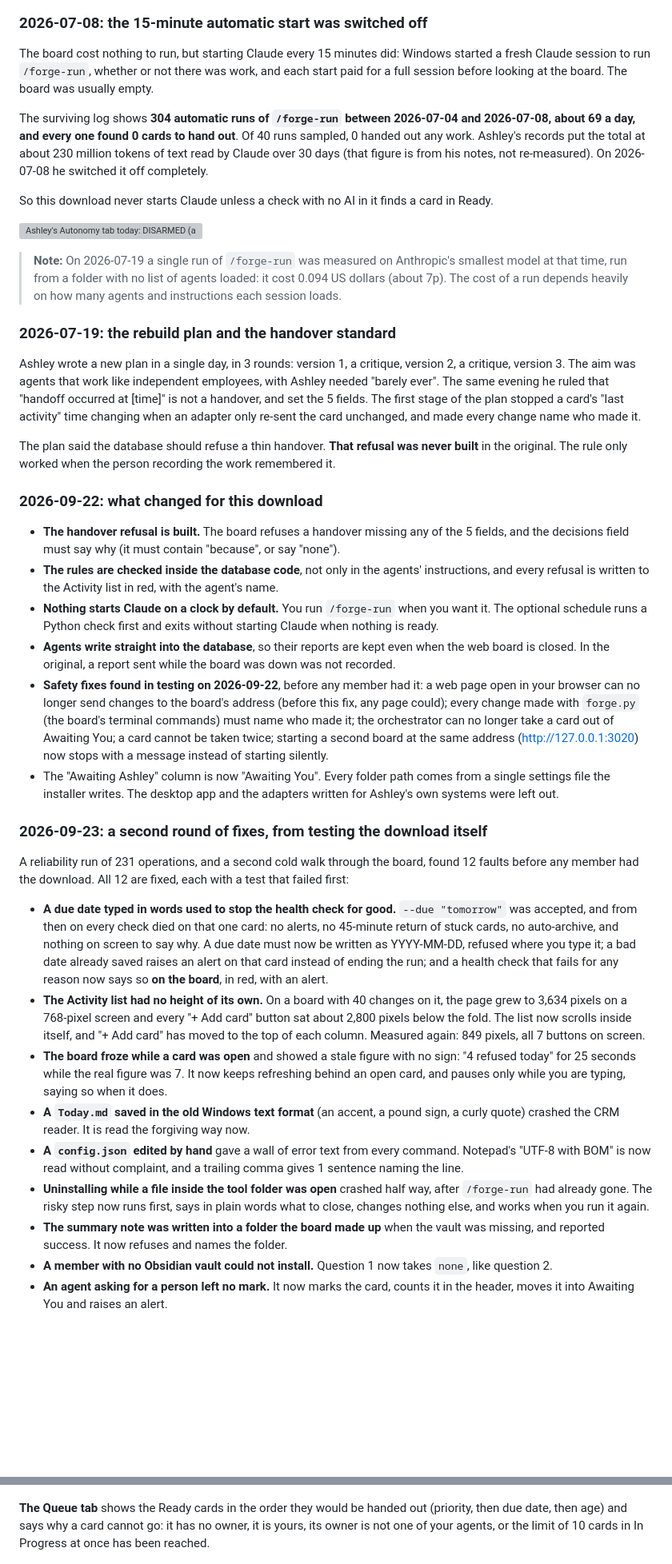
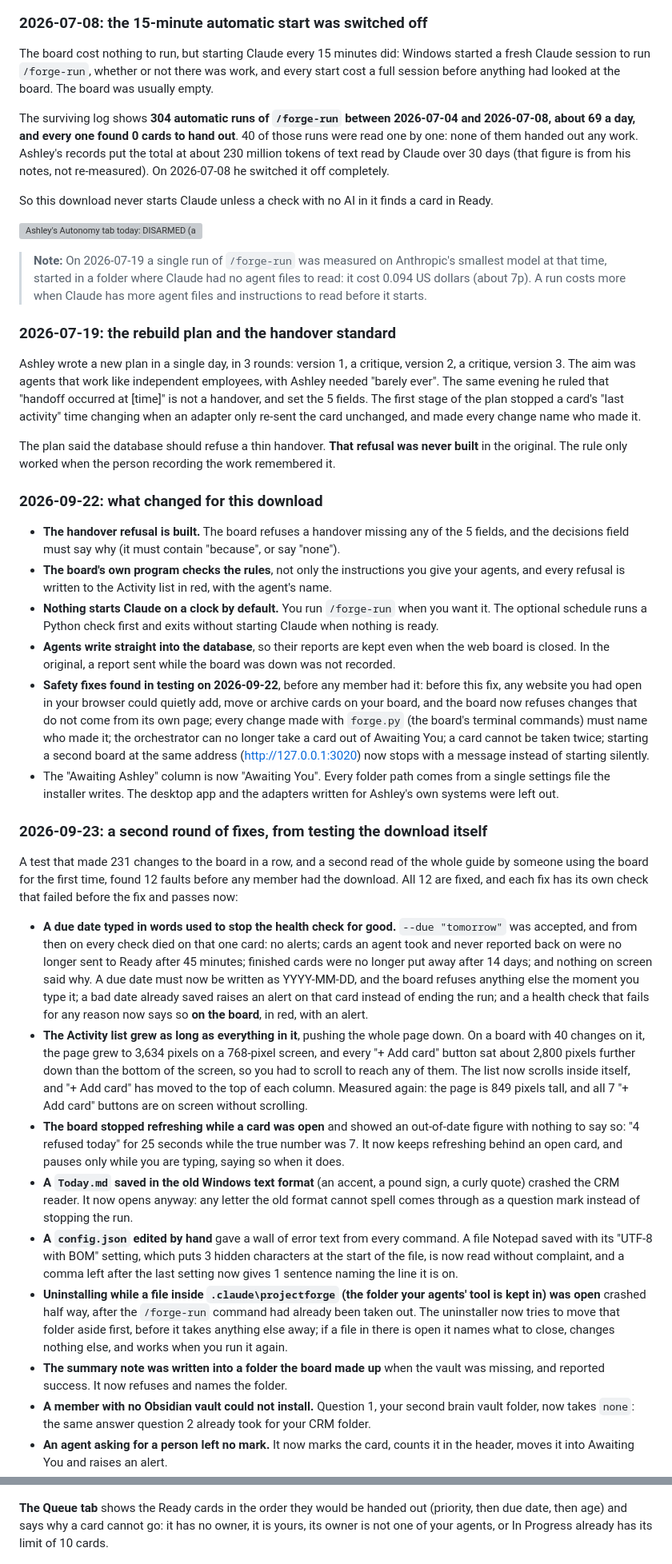
Before and after one commit to OUTLIERS-ai/outliers-ws-03-projectforge, a Markdown page: guide/GUIDE.md, 2 parts joined by grey strips. Shown at 80% size. GitHub-like rendering; blank space fills up the shorter version; grey boxes are pictures that could not be loaded.

```diff
--- a/guide/GUIDE.md
+++ b/guide/GUIDE.md
@@ -126,15 +126,15 @@ He also measured a 7-day starting point: **3 cards done, 18 times Ashley stepped
 
 ### 2026-07-08: the 15-minute automatic start was switched off
 
-The board cost nothing to run, but starting Claude every 15 minutes did: Windows started a fresh Claude session to run `/forge-run`, whether or not there was work, and each start paid for a full session before looking at the board. The board was usually empty.
+The board cost nothing to run, but starting Claude every 15 minutes did: Windows started a fresh Claude session to run `/forge-run`, whether or not there was work, and every start cost a full session before anything had looked at the board. The board was usually empty.
 
-The surviving log shows **304 automatic runs of `/forge-run` between 2026-07-04 and 2026-07-08, about 69 a day, and every one found 0 cards to hand out**. Of 40 runs sampled, 0 handed out any work. Ashley's records put the total at about 230 million tokens of text read by Claude over 30 days (that figure is from his notes, not re-measured). On 2026-07-08 he switched it off completely.
+The surviving log shows **304 automatic runs of `/forge-run` between 2026-07-04 and 2026-07-08, about 69 a day, and every one found 0 cards to hand out**. 40 of those runs were read one by one: none of them handed out any work. Ashley's records put the total at about 230 million tokens of text read by Claude over 30 days (that figure is from his notes, not re-measured). On 2026-07-08 he switched it off completely.
 
 So this download never starts Claude unless a check with no AI in it finds a card in Ready.
 
 ![Ashley's Autonomy tab today: DISARMED (automatic runs switched off), the Windows task disabled, last run 08/07/2026 11:55 (a UK date: 8 July), and that last run found nothing to hand out.](img/original-autonomy.png)
 
-> **Note:** On 2026-07-19 a single run of `/forge-run` was measured on Anthropic's smallest model at that time, run from a folder with no list of agents loaded: it cost 0.094 US dollars (about 7p). The cost of a run depends heavily on how many agents and instructions each session loads.
+> **Note:** On 2026-07-19 a single run of `/forge-run` was measured on Anthropic's smallest model at that time, started in a folder where Claude had no agent files to read: it cost 0.094 US dollars (about 7p). A run costs more when Claude has more agent files and instructions to read before it starts.
 
 ### 2026-07-19: the rebuild plan and the handover standard
 
@@ -145,22 +145,22 @@ The plan said the database should refuse a thin handover. **That refusal was nev
 ### 2026-09-22: what changed for this download
 
 - **The handover refusal is built.** The board refuses a handover missing any of the 5 fields, and the decisions field must say why (it must contain "because", or say "none").
-- **The rules are checked inside the database code**, not only in the agents' instructions, and every refusal is written to the Activity list in red, with the agent's name.
+- **The board's own program checks the rules**, not only the instructions you give your agents, and every refusal is written to the Activity list in red, with the agent's name.
 - **Nothing starts Claude on a clock by default.** You run `/forge-run` when you want it. The optional schedule runs a Python check first and exits without starting Claude when nothing is ready.
 - **Agents write straight into the database**, so their reports are kept even when the web board is closed. In the original, a report sent while the board was down was not recorded.
-- **Safety fixes found in testing on 2026-09-22**, before any member had it: a web page open in your browser can no longer send changes to the board's address (before this fix, any page could); every change made with `forge.py` (the board's terminal commands) must name who made it; the orchestrator can no longer take a card out of Awaiting You; a card cannot be taken twice; starting a second board at the same address (http://127.0.0.1:3020) now stops with a message instead of starting silently.
+- **Safety fixes found in testing on 2026-09-22**, before any member had it: before this fix, any website you had open in your browser could quietly add, move or archive cards on your board, and the board now refuses changes that do not come from its own page; every change made with `forge.py` (the board's terminal commands) must name who made it; the orchestrator can no longer take a card out of Awaiting You; a card cannot be taken twice; starting a second board at the same address (http://127.0.0.1:3020) now stops with a message instead of starting silently.
 - The "Awaiting Ashley" column is now "Awaiting You". Every folder path comes from a single settings file the installer writes. The desktop app and the adapters written for Ashley's own systems were left out.
 
 ### 2026-09-23: a second round of fixes, from testing the download itself
 
-A reliability run of 231 operations, and a second cold walk through the board, found 12 faults before any member had the download. All 12 are fixed, each with a test that failed first:
+A test that made 231 changes to the board in a row, and a second read of the whole guide by someone using the board for the first time, found 12 faults before any member had the download. All 12 are fixed, and each fix has its own check that failed before the fix and passes now:
 
-- **A due date typed in words used to stop the health check for good.** `--due "tomorrow"` was accepted, and from then on every check died on that one card: no alerts, no 45-minute return of stuck cards, no auto-archive, and nothing on screen to say why. A due date must now be written as YYYY-MM-DD, refused where you type it; a bad date already saved raises an alert on that card instead of ending the run; and a health check that fails for any reason now says so **on the board**, in red, with an alert.
-- **The Activity list had no height of its own.** On a board with 40 changes on it, the page grew to 3,634 pixels on a 768-pixel screen and every "+ Add card" button sat about 2,800 pixels below the fold. The list now scrolls inside itself, and "+ Add card" has moved to the top of each column. Measured again: 849 pixels, all 7 buttons on screen.
-- **The board froze while a card was open** and showed a stale figure with no sign: "4 refused today" for 25 seconds while the real figure was 7. It now keeps refreshing behind an open card, and pauses only while you are typing, saying so when it does.
-- **A `Today.md` saved in the old Windows text format** (an accent, a pound sign, a curly quote) crashed the CRM reader. It is read the forgiving way now.
-- **A `config.json` edited by hand** gave a wall of error text from every command. Notepad's "UTF-8 with BOM" is now read without complaint, and a trailing comma gives 1 sentence naming the line.
-- **Uninstalling while a file inside the tool folder was open** crashed half way, after `/forge-run` had already gone. The risky step now runs first, says in plain words what to close, changes nothing else, and works when you run it again.
+- **A due date typed in words used to stop the health check for good.** `--due "tomorrow"` was accepted, and from then on every check died on that one card: no alerts; cards an agent took and never reported back on were no longer sent to Ready after 45 minutes; finished cards were no longer put away after 14 days; and nothing on screen said why. A due date must now be written as YYYY-MM-DD, and the board refuses anything else the moment you type it; a bad date already saved raises an alert on that card instead of ending the run; and a health check that fails for any reason now says so **on the board**, in red, with an alert.
+- **The Activity list grew as long as everything in it**, pushing the whole page down. On a board with 40 changes on it, the page grew to 3,634 pixels on a 768-pixel screen, and every "+ Add card" button sat about 2,800 pixels further down than the bottom of the screen, so you had to scroll to reach any of them. The list now scrolls inside itself, and "+ Add card" has moved to the top of each column. Measured again: the page is 849 pixels tall, and all 7 "+ Add card" buttons are on screen without scrolling.
+- **The board stopped refreshing while a card was open** and showed an out-of-date figure with nothing to say so: "4 refused today" for 25 seconds while the true number was 7. It now keeps refreshing behind an open card, and pauses only while you are typing, saying so when it does.
+- **A `Today.md` saved in the old Windows text format** (an accent, a pound sign, a curly quote) crashed the CRM reader. It now opens anyway: any letter the old format cannot spell comes through as a question mark instead of stopping the run.
+- **A `config.json` edited by hand** gave a wall of error text from every command. A file Notepad saved with its "UTF-8 with BOM" setting, which puts 3 hidden characters at the start of the file, is now read without complaint, and a comma left after the last setting now gives 1 sentence naming the line it is on.
+- **Uninstalling while a file inside `.claude\projectforge` (the folder your agents' tool is kept in) was open** crashed half way, after the `/forge-run` command had already been taken out. The uninstaller now tries to move that folder aside first, before it takes anything else away; if a file in there is open it names what to close, changes nothing else, and works when you run it again.
 - **The summary note was written into a folder the board made up** when the vault was missing, and reported success. It now refuses and names the folder.
-- **A member with no Obsidian vault could not install.** Question 1 now takes `none`, like question 2.
+- **A member with no Obsidian vault could not install.** Question 1, your second brain vault folder, now takes `none`: the same answer question 2 already took for your CRM folder.
 - **An agent asking for a person left no mark.** It now marks the card, counts it in the header, moves it into Awaiting You and raises an alert.
@@ -281,7 +281,7 @@ On a Mac the path is `~/.claude/projectforge/forge_agent.py`. The full list of i
 
 ![A card: the work report with the 3 files it made, and a full 5-field handover.](img/card-handover.png)
 
-**The Queue tab** shows the Ready cards in the order they would be handed out (priority, then due date, then age) and says why a card cannot go: it has no owner, it is yours, its owner is not one of your agents, or the limit of 10 cards in In Progress at once has been reached.
+**The Queue tab** shows the Ready cards in the order they would be handed out (priority, then due date, then age) and says why a card cannot go: it has no owner, it is yours, its owner is not one of your agents, or In Progress already has its limit of 10 cards.
 
 ![The queue: 2 cards can start now, 1 is yours, 1 needs an owner.](img/queue.png)
 
```
Also changed, not shown: other parts of guide/GUIDE.md (+50 -50 lines), guide/img/columns-reachable.png, guide/img/files-map.png, guide/img/rules.png, 2 other files.
